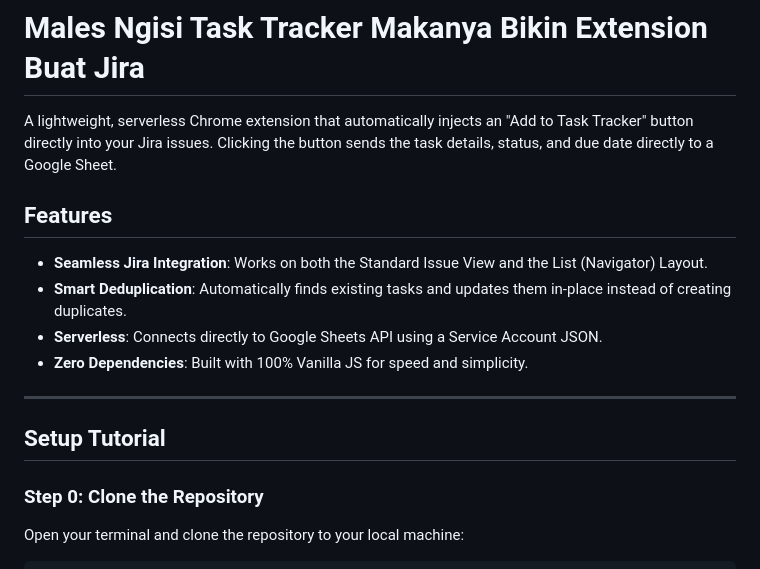
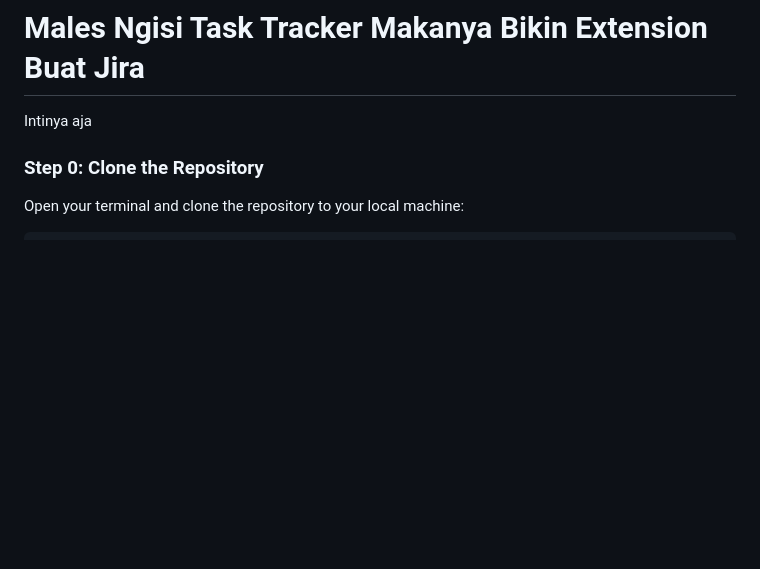
Before and after one commit to annurdien/malesngisitasktrackermakanyabikinextension, a Markdown page: README.md, the part around the change. Rendered like a GitHub page; blank space fills up the shorter version.

Commit message:
chore: readme

```diff
--- a/README.md
+++ b/README.md
@@ -1,16 +1,6 @@
 # Males Ngisi Task Tracker Makanya Bikin Extension Buat Jira
 
-A lightweight, serverless Chrome extension that automatically injects an "Add to Task Tracker" button directly into your Jira issues. Clicking the button sends the task details, status, and due date directly to a Google Sheet.
-
-## Features
-- **Seamless Jira Integration**: Works on both the Standard Issue View and the List (Navigator) Layout.
-- **Smart Deduplication**: Automatically finds existing tasks and updates them in-place instead of creating duplicates.
-- **Serverless**: Connects directly to Google Sheets API using a Service Account JSON.
-- **Zero Dependencies**: Built with 100% Vanilla JS for speed and simplicity.
-
----
-
-## Setup Tutorial
+Intinya aja
 
 ### Step 0: Clone the Repository
 Open your terminal and clone the repository to your local machine:
```
